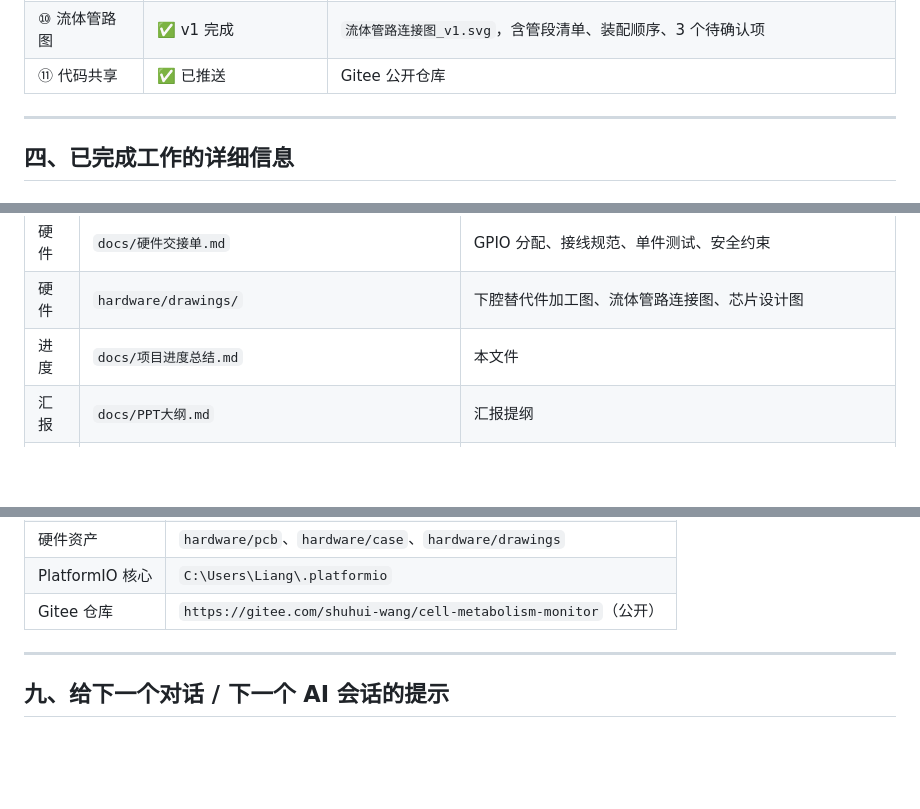
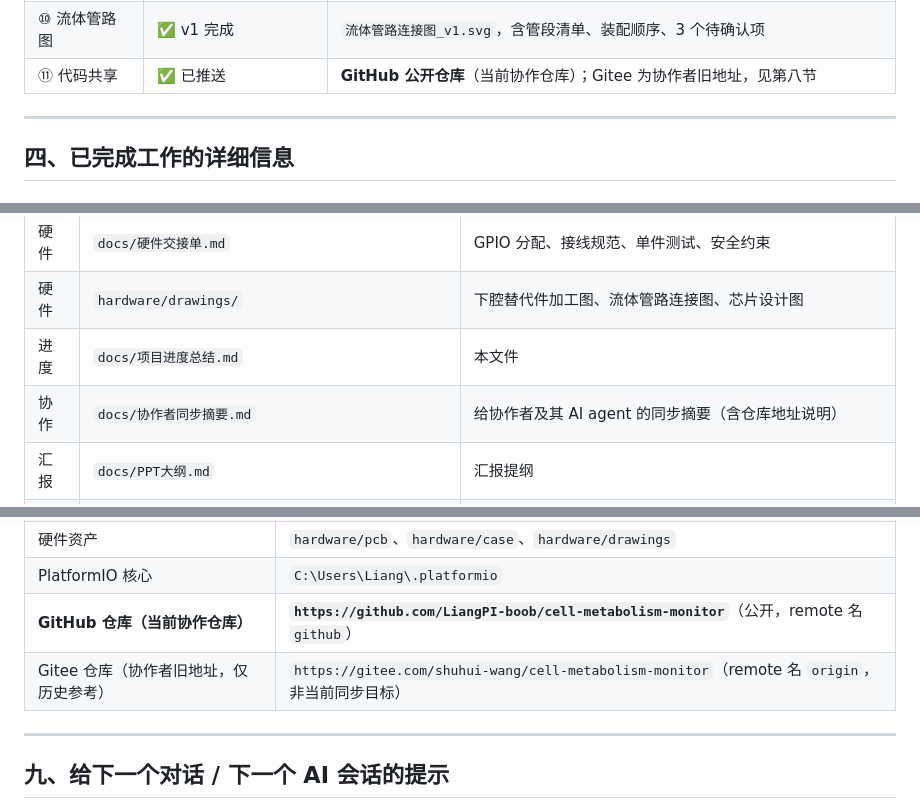
Before and after one commit to LiangPI-boob/cell-metabolism-monitor, a Markdown page: docs/项目进度总结.md, 3 parts joined by grey strips. Drawn GitHub-style; blank space fills up the shorter version.

Commit message:
新增协作者同步摘要，标注 Gitee 为协作者旧地址并补充 GitHub 仓库地址

```diff
--- a/docs/项目进度总结.md
+++ b/docs/项目进度总结.md
@@ -58,7 +58,7 @@
 | ⑧ 双板联调 | 🟡 **链路已通** | 2026-10-25 实测 `slave_link:"online"`；T3–T8 台架测试待做 |
 | ⑨ 下腔替代件 | ⬜ 未做 | 图纸已画好（`hardware/drawings/`） |
 | ⑩ 流体管路图 | ✅ v1 完成 | `流体管路连接图_v1.svg`，含管段清单、装配顺序、3 个待确认项 |
-| ⑪ 代码共享 | ✅ 已推送 | Gitee 公开仓库 |
+| ⑪ 代码共享 | ✅ 已推送 | **GitHub 公开仓库**（当前协作仓库）；Gitee 为协作者旧地址，见第八节 |
 
 ---
 
@@ -184,6 +184,7 @@
 | 硬件 | `docs/硬件交接单.md` | GPIO 分配、接线规范、单件测试、安全约束 |
 | 硬件 | `hardware/drawings/` | 下腔替代件加工图、流体管路连接图、芯片设计图 |
 | 进度 | `docs/项目进度总结.md` | 本文件 |
+| 协作 | `docs/协作者同步摘要.md` | 给协作者及其 AI agent 的同步摘要（含仓库地址说明） |
 | 汇报 | `docs/PPT大纲.md` | 汇报提纲 |
 | 规格 | `.trae/specs/establish-master-gateway-wifi-link/` | `spec.md` / `tasks.md` / `checklist.md` |
 
@@ -284,7 +285,8 @@ $pio = "C:\Users\Liang\.platformio\penv\Scripts\pio.exe"
 | 规格/任务/清单 | `.trae/specs/establish-master-gateway-wifi-link/` |
 | 硬件资产 | `hardware/pcb`、`hardware/case`、`hardware/drawings` |
 | PlatformIO 核心 | `C:\Users\Liang\.platformio` |
-| Gitee 仓库 | `https://gitee.com/shuhui-wang/cell-metabolism-monitor`（公开） |
+| **GitHub 仓库（当前协作仓库）** | **`https://github.com/LiangPI-boob/cell-metabolism-monitor`**（公开，remote 名 `github`） |
+| Gitee 仓库（协作者旧地址，仅历史参考） | `https://gitee.com/shuhui-wang/cell-metabolism-monitor`（remote 名 `origin`，非当前同步目标） |
 
 ---
 
```
Also changed, not shown: README.md (+1 -0 lines), docs/协作者同步摘要.md (added, +185 -0 lines).
